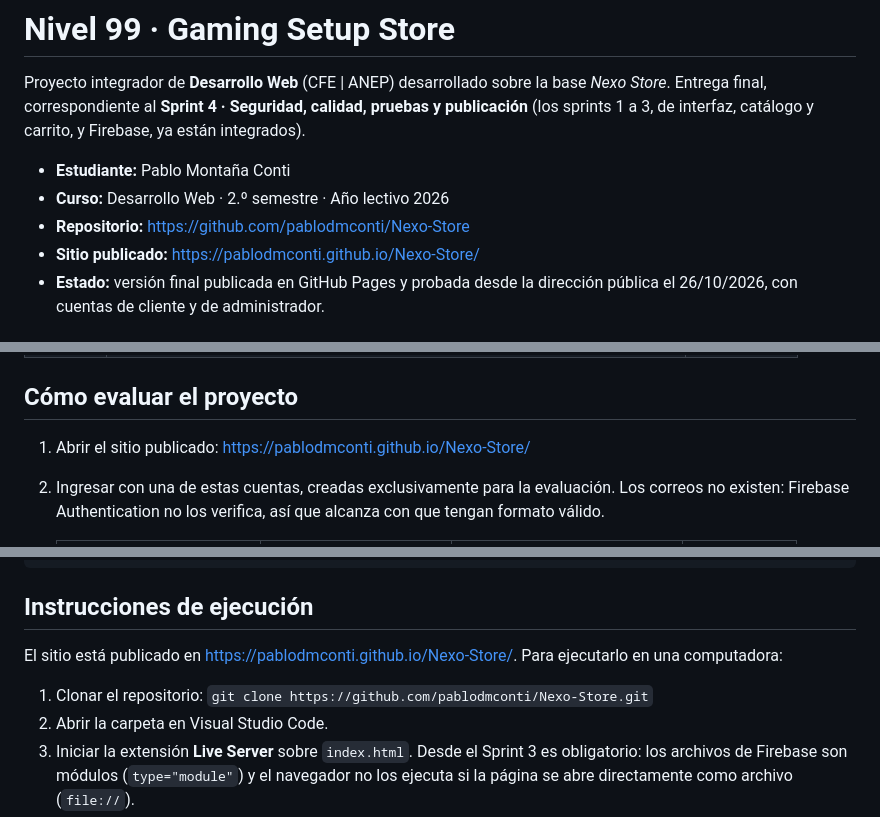
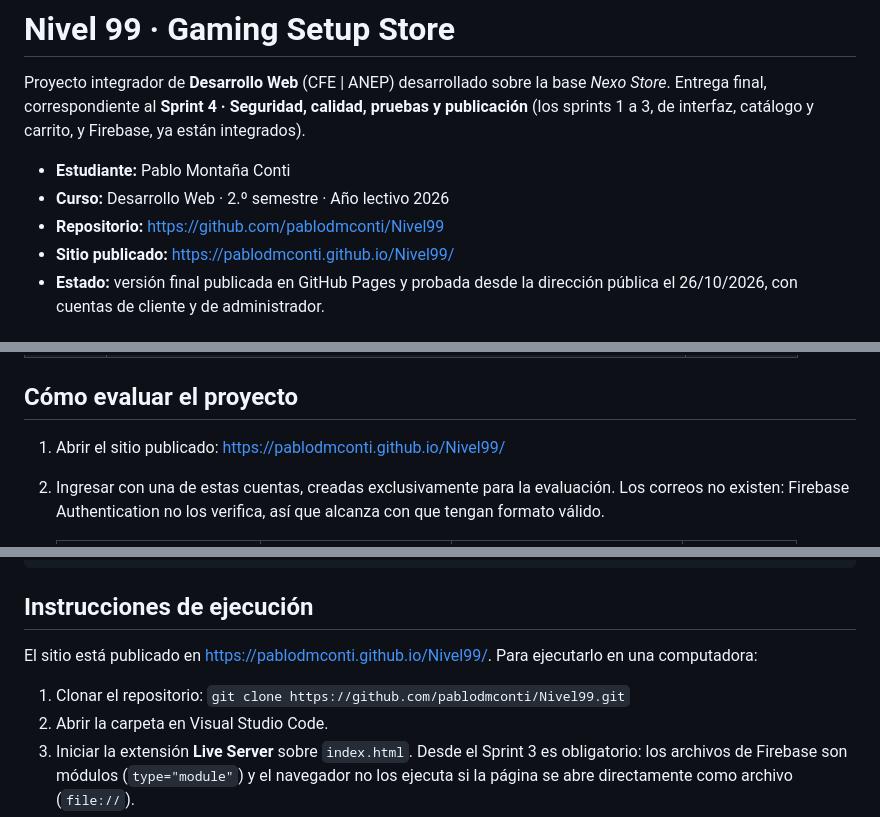
Before and after one commit to pablodmconti/Nexo-Store, a Markdown page: README.md, 3 parts joined by grey strips. Rendered like a GitHub page.

Commit message:
Actualiza los enlaces del README al nuevo nombre del repositorio (Nivel99)
- El repositorio pasa a llamarse Nivel99 y el sitio a https://pablodmconti.github.io/Nivel99/
- Se actualizan los enlaces al sitio y al repositorio, el git clone y la estructura del proyecto

```diff
--- a/README.md
+++ b/README.md
@@ -6,8 +6,8 @@ Entrega final, correspondiente al **Sprint 4 · Seguridad, calidad, pruebas y pu
 
 - **Estudiante:** Pablo Montaña Conti
 - **Curso:** Desarrollo Web · 2.º semestre · Año lectivo 2026
-- **Repositorio:** https://github.com/pablodmconti/Nexo-Store
-- **Sitio publicado:** https://pablodmconti.github.io/Nexo-Store/
+- **Repositorio:** https://github.com/pablodmconti/Nivel99
+- **Sitio publicado:** https://pablodmconti.github.io/Nivel99/
 - **Estado:** versión final publicada en GitHub Pages y probada desde la dirección pública
   el 26/10/2026, con cuentas de cliente y de administrador.
 
@@ -22,7 +22,7 @@ Entrega final, correspondiente al **Sprint 4 · Seguridad, calidad, pruebas y pu
 
 ## Cómo evaluar el proyecto
 
-1. Abrir el sitio publicado: https://pablodmconti.github.io/Nexo-Store/
+1. Abrir el sitio publicado: https://pablodmconti.github.io/Nivel99/
 2. Ingresar con una de estas cuentas, creadas exclusivamente para la evaluación. Los
    correos no existen: Firebase Authentication no los verifica, así que alcanza con que
    tengan formato válido.
@@ -152,10 +152,10 @@ Nexo-Store/
 
 ## Instrucciones de ejecución
 
-El sitio está publicado en https://pablodmconti.github.io/Nexo-Store/. Para ejecutarlo en
+El sitio está publicado en https://pablodmconti.github.io/Nivel99/. Para ejecutarlo en
 una computadora:
 
-1. Clonar el repositorio: `git clone https://github.com/pablodmconti/Nexo-Store.git`
+1. Clonar el repositorio: `git clone https://github.com/pablodmconti/Nivel99.git`
 2. Abrir la carpeta en Visual Studio Code.
 3. Iniciar la extensión **Live Server** sobre `index.html`. Desde el Sprint 3 es obligatorio:
    los archivos de Firebase son módulos (`type="module"`) y el navegador no los ejecuta
```
Also changed, not shown: other parts of README.md (+3 -3 lines).
